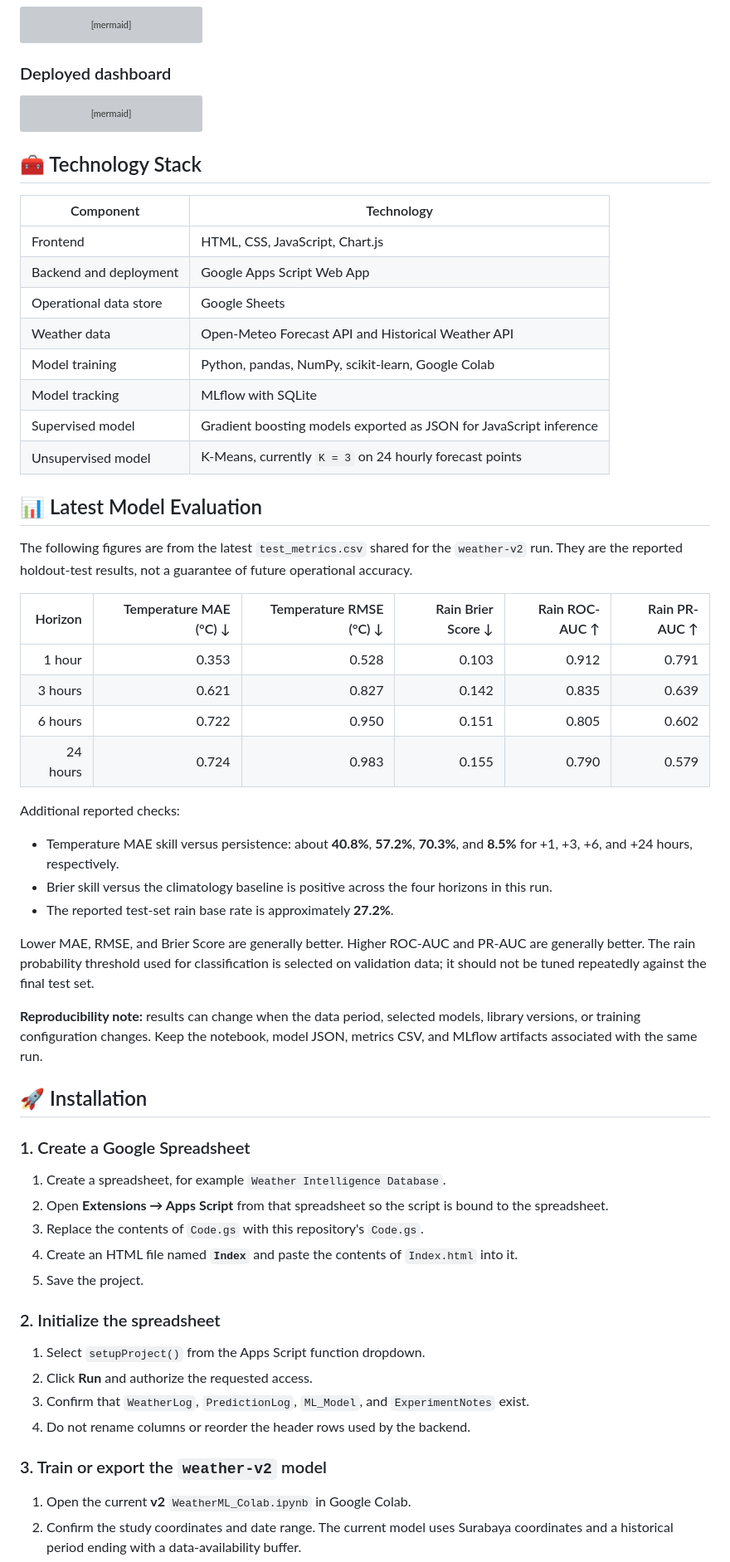
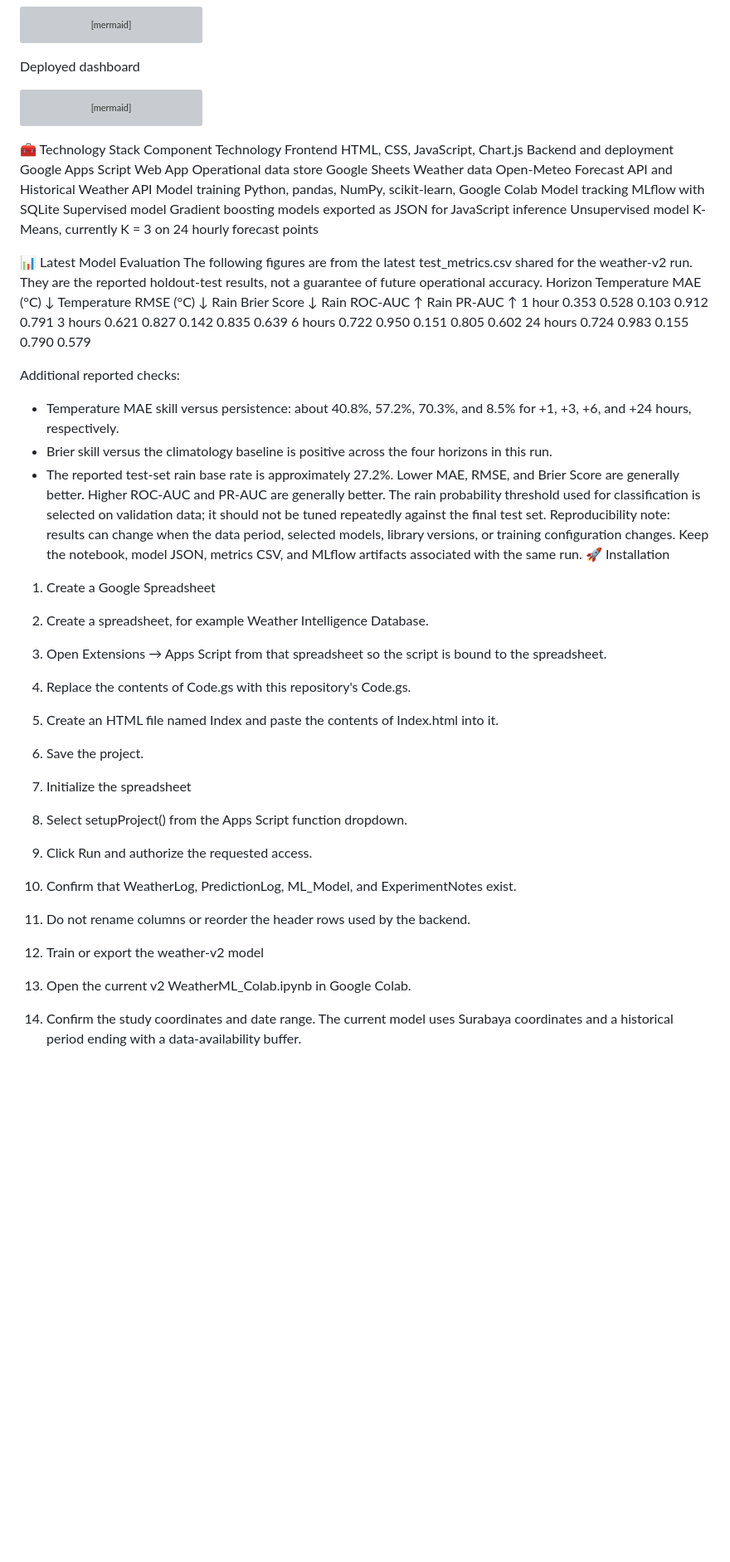
Before and after one commit to adepanjaitan23/Weather-x-Project, a Markdown page: README.md, the part around one of its changes. Shown at 83% size. Drawn GitHub-style; blank space fills up the shorter version; grey boxes are pictures that could not be loaded.

````diff
--- a/README.md
+++ b/README.md
@@ -82,9 +59,7 @@ flowchart TD
     E --> G[weather_model.json + parity fixtures]
     G --> H[Private Google Drive file]
 ```
-
-### Deployed dashboard
-
+Deployed dashboard
 ```mermaid
 flowchart TD
     A[User selects a city or coordinates] --> B[Apps Script backend]
@@ -99,60 +74,46 @@ flowchart TD
     G --> I
     C --> I
 ```
+🧰 Technology Stack
+Component	Technology
+Frontend	HTML, CSS, JavaScript, Chart.js
+Backend and deployment	Google Apps Script Web App
+Operational data store	Google Sheets
+Weather data	Open-Meteo Forecast API and Historical Weather API
+Model training	Python, pandas, NumPy, scikit-learn, Google Colab
+Model tracking	MLflow with SQLite
+Supervised model	Gradient boosting models exported as JSON for JavaScript inference
+Unsupervised model	K-Means, currently K = 3 on 24 hourly forecast points
 
-## 🧰 Technology Stack
 
-| Component | Technology |
-|---|---|
-| Frontend | HTML, CSS, JavaScript, Chart.js |
-| Backend and deployment | Google Apps Script Web App |
-| Operational data store | Google Sheets |
-| Weather data | Open-Meteo Forecast API and Historical Weather API |
-| Model training | Python, pandas, NumPy, scikit-learn, Google Colab |
-| Model tracking | MLflow with SQLite |
-| Supervised model | Gradient boosting models exported as JSON for JavaScript inference |
-| Unsupervised model | K-Means, currently `K = 3` on 24 hourly forecast points |
+📊 Latest Model Evaluation
+The following figures are from the latest test_metrics.csv shared for the weather-v2 run. They are the reported holdout-test results, not a guarantee of future operational accuracy.
+Horizon	Temperature MAE (°C) ↓	Temperature RMSE (°C) ↓	Rain Brier Score ↓	Rain ROC-AUC ↑	Rain PR-AUC ↑
+1 hour	0.353	0.528	0.103	0.912	0.791
+3 hours	0.621	0.827	0.142	0.835	0.639
+6 hours	0.722	0.950	0.151	0.805	0.602
+24 hours	0.724	0.983	0.155	0.790	0.579
 
-## 📊 Latest Model Evaluation
-
-The following figures are from the latest `test_metrics.csv` shared for the `weather-v2` run. They are the reported holdout-test results, not a guarantee of future operational accuracy.
-
-| Horizon | Temperature MAE (°C) ↓ | Temperature RMSE (°C) ↓ | Rain Brier Score ↓ | Rain ROC-AUC ↑ | Rain PR-AUC ↑ |
-|---:|---:|---:|---:|---:|---:|
-| 1 hour | 0.353 | 0.528 | 0.103 | 0.912 | 0.791 |
-| 3 hours | 0.621 | 0.827 | 0.142 | 0.835 | 0.639 |
-| 6 hours | 0.722 | 0.950 | 0.151 | 0.805 | 0.602 |
-| 24 hours | 0.724 | 0.983 | 0.155 | 0.790 | 0.579 |
 
 Additional reported checks:
-
-- Temperature MAE skill versus persistence: about **40.8%**, **57.2%**, **70.3%**, and **8.5%** for +1, +3, +6, and +24 hours, respectively.
+- Temperature MAE skill versus persistence: about 40.8%, 57.2%, 70.3%, and 8.5% for +1, +3, +6, and +24 hours, respectively.
 - Brier skill versus the climatology baseline is positive across the four horizons in this run.
-- The reported test-set rain base rate is approximately **27.2%**.
-
+- The reported test-set rain base rate is approximately 27.2%.
 Lower MAE, RMSE, and Brier Score are generally better. Higher ROC-AUC and PR-AUC are generally better. The rain probability threshold used for classification is selected on validation data; it should not be tuned repeatedly against the final test set.
-
-**Reproducibility note:** results can change when the data period, selected models, library versions, or training configuration changes. Keep the notebook, model JSON, metrics CSV, and MLflow artifacts associated with the same run.
-
-## 🚀 Installation
-
-### 1. Create a Google Spreadsheet
-
-1. Create a spreadsheet, for example `Weather Intelligence Database`.
-2. Open **Extensions → Apps Script** from that spreadsheet so the script is bound to the spreadsheet.
-3. Replace the contents of `Code.gs` with this repository's `Code.gs`.
-4. Create an HTML file named **`Index`** and paste the contents of `Index.html` into it.
+Reproducibility note: results can change when the data period, selected models, library versions, or training configuration changes. Keep the notebook, model JSON, metrics CSV, and MLflow artifacts associated with the same run.
+🚀 Installation
+1. Create a Google Spreadsheet
+1. Create a spreadsheet, for example Weather Intelligence Database.
+2. Open Extensions → Apps Script from that spreadsheet so the script is bound to the spreadsheet.
+3. Replace the contents of Code.gs with this repository's Code.gs.
+4. Create an HTML file named Index and paste the contents of Index.html into it.
 5. Save the project.
-
-### 2. Initialize the spreadsheet
-
-1. Select `setupProject()` from the Apps Script function dropdown.
-2. Click **Run** and authorize the requested access.
-3. Confirm that `WeatherLog`, `PredictionLog`, `ML_Model`, and `ExperimentNotes` exist.
+2. Initialize the spreadsheet
+1. Select setupProject() from the Apps Script function dropdown.
+2. Click Run and authorize the requested access.
+3. Confirm that WeatherLog, PredictionLog, ML_Model, and ExperimentNotes exist.
 4. Do not rename columns or reorder the header rows used by the backend.
-
-### 3. Train or export the `weather-v2` model
-
-1. Open the current **v2** `WeatherML_Colab.ipynb` in Google Colab.
+3. Train or export the weather-v2 model
+1. Open the current v2 WeatherML_Colab.ipynb in Google Colab.
 2. Confirm the study coordinates and date range. The current model uses Surabaya coordinates and a historical period ending with a data-availability buffer.
 3. Run the notebook cells in order to download historical data, engineer features, split data chronologically, select models using validation data, evaluate the test set, and log the experiments with MLflow.
````
Also changed, not shown: other parts of README.md (+86 -139 lines).
